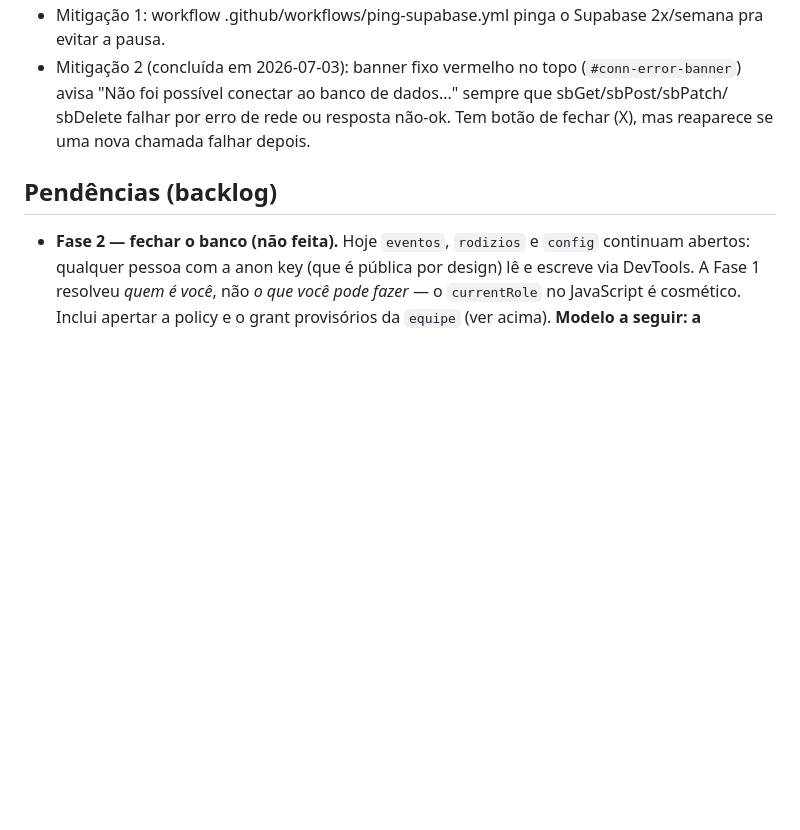
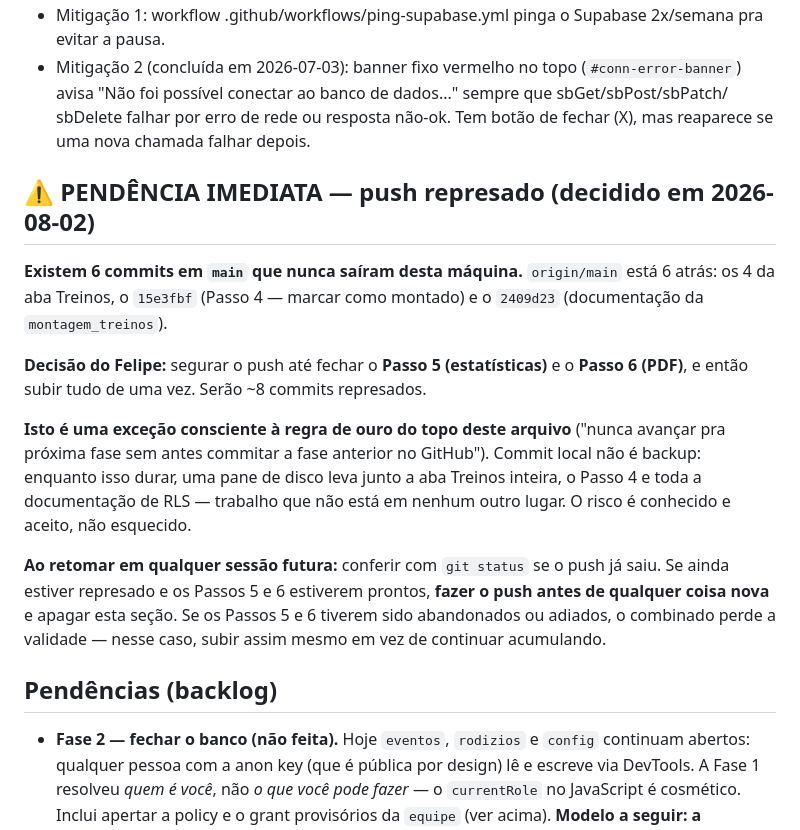
Before and after one commit to PriceIA/agenda-evolucao, a Markdown page: CLAUDE.md, the part around the change. Rendered like a GitHub page; blank space fills up the shorter version.

Commit message:
Registrar push represado como pendência imediata no CLAUDE.md
Decisão de 2026-08-02: segurar o push até fechar os Passos 5 (estatísticas)
e 6 (PDF), subindo tudo de uma vez. Registrado no topo das pendências, com
o motivo, o risco aceito (commit local não é backup) e a instrução de
conferir o git status ao retomar em qualquer sessão futura.

Exceção consciente à regra de ouro do projeto, anotada como tal para não
virar esquecimento silencioso entre sessões.

Co-Authored-By: Claude Opus 5 <noreply@anthropic.com>

```diff
--- a/CLAUDE.md
+++ b/CLAUDE.md
@@ -232,6 +232,24 @@ dependência que trava justamente o aperto que a gente quer fazer.
   sbDelete falhar por erro de rede ou resposta não-ok. Tem botão de fechar (X), mas reaparece
   se uma nova chamada falhar depois.
 
+## ⚠️ PENDÊNCIA IMEDIATA — push represado (decidido em 2026-08-02)
+**Existem 6 commits em `main` que nunca saíram desta máquina.** `origin/main` está 6 atrás:
+os 4 da aba Treinos, o `15e3fbf` (Passo 4 — marcar como montado) e o `2409d23` (documentação da
+`montagem_treinos`).
+
+**Decisão do Felipe:** segurar o push até fechar o **Passo 5 (estatísticas)** e o **Passo 6 (PDF)**,
+e então subir tudo de uma vez. Serão ~8 commits represados.
+
+**Isto é uma exceção consciente à regra de ouro do topo deste arquivo** ("nunca avançar pra próxima
+fase sem antes commitar a fase anterior no GitHub"). Commit local não é backup: enquanto isso durar,
+uma pane de disco leva junto a aba Treinos inteira, o Passo 4 e toda a documentação de RLS — trabalho
+que não está em nenhum outro lugar. O risco é conhecido e aceito, não esquecido.
+
+**Ao retomar em qualquer sessão futura:** conferir com `git status` se o push já saiu. Se ainda
+estiver represado e os Passos 5 e 6 estiverem prontos, **fazer o push antes de qualquer coisa nova**
+e apagar esta seção. Se os Passos 5 e 6 tiverem sido abandonados ou adiados, o combinado perde a
+validade — nesse caso, subir assim mesmo em vez de continuar acumulando.
+
 ## Pendências (backlog)
 - **Fase 2 — fechar o banco (não feita).** Hoje `eventos`, `rodizios` e `config` continuam
   abertos: qualquer pessoa com a anon key (que é pública por design) lê e escreve via DevTools.
```
